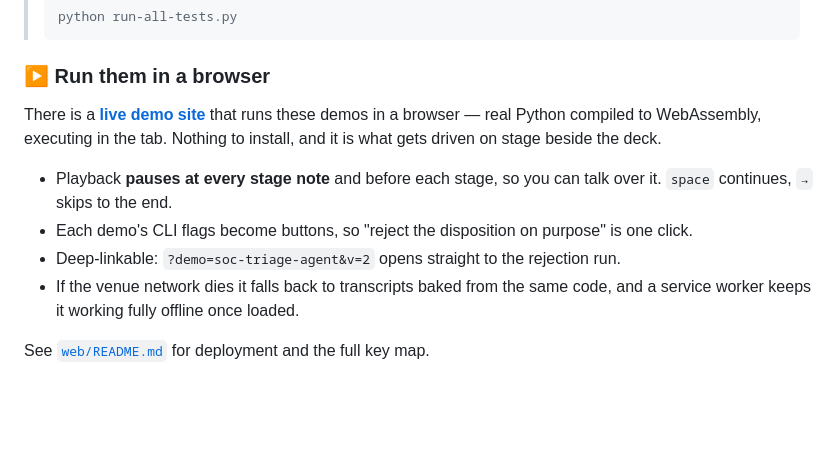
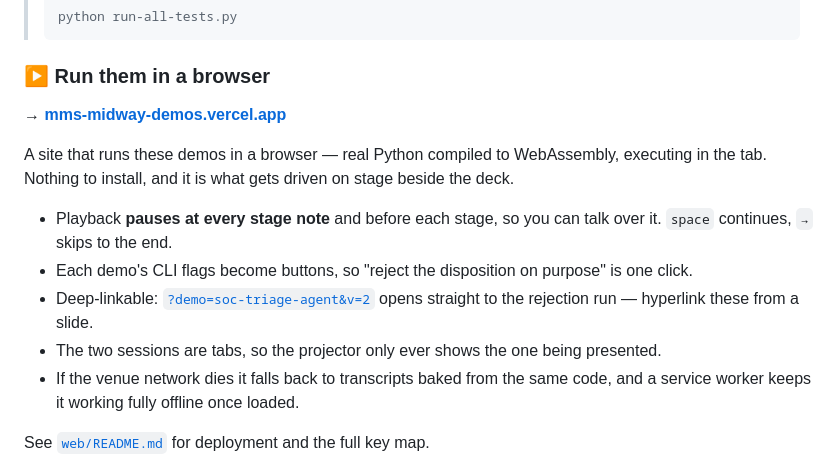
Before and after one commit to rod-trent/MMSMOA, a Markdown page: README.md, the part around the change. Drawn GitHub-style; blank space fills up the shorter version.

```diff
--- a/README.md
+++ b/README.md
@@ -24,7 +24,9 @@ without giving up control, compliance, or judgement.
 
 ### ▶ Run them in a browser
 
-There is a **[live demo site](web/)** that runs these demos in a browser — real
+**→ [mms-midway-demos.vercel.app](https://mms-midway-demos.vercel.app)**
+
+A site that runs these demos in a browser — real
 Python compiled to WebAssembly, executing in the tab. Nothing to install, and it
 is what gets driven on stage beside the deck.
 
@@ -32,7 +34,9 @@ is what gets driven on stage beside the deck.
   over it. `space` continues, `→` skips to the end.
 - Each demo's CLI flags become buttons, so "reject the disposition on purpose"
   is one click.
-- Deep-linkable: `?demo=soc-triage-agent&v=2` opens straight to the rejection run.
+- Deep-linkable: [`?demo=soc-triage-agent&v=2`](https://mms-midway-demos.vercel.app/?demo=soc-triage-agent&v=2)
+  opens straight to the rejection run — hyperlink these from a slide.
+- The two sessions are tabs, so the projector only ever shows the one being presented.
 - If the venue network dies it falls back to transcripts baked from the same
   code, and a service worker keeps it working fully offline once loaded.
 
```
Also changed, not shown: web/README.md (+15 -6 lines).
